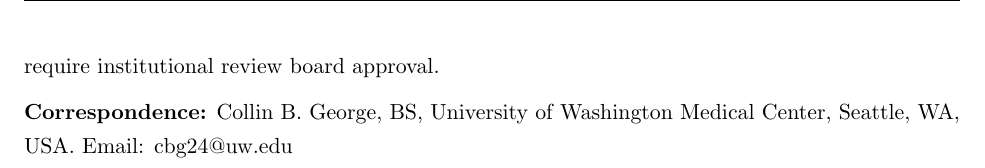
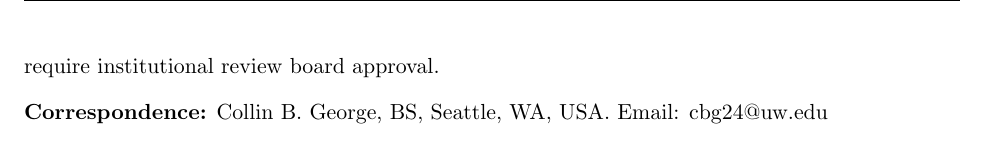
Before and after one commit to collingeorge/non-opioid-anesthesia-narrative-review, a LaTeX paper (main.tex): part of page 31 of 37, cut so that both start at the same text. Compiled offline with pdfLaTeX.

Commit message:
Updates from Overleaf

```diff
--- a/main.tex
+++ b/main.tex
@@ -895,7 +895,7 @@ The views expressed in this work are those of the author and do not represent of
 
 \noindent \textbf{Ethical Approval:} This study did not involve human subjects or animal research and did not require institutional review board approval.
 
-\noindent \textbf{Correspondence:} Collin B. George, BS, University of Washington Medical Center, Seattle, WA, USA. Email: cbg24@uw.edu
+\noindent \textbf{Correspondence:} Collin B. George, BS, Seattle, WA, USA. Email: cbg24@uw.edu
 
 % ============================================================================
 % BIBLIOGRAPHY — FINAL, PUBLICATION-READY
```
